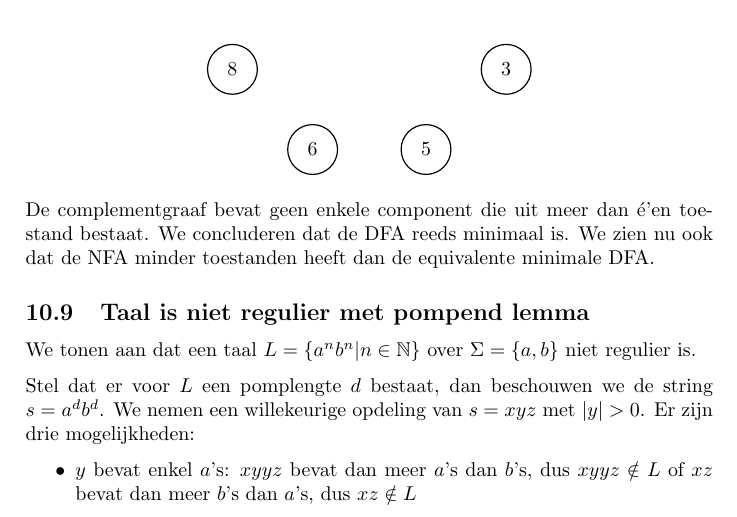
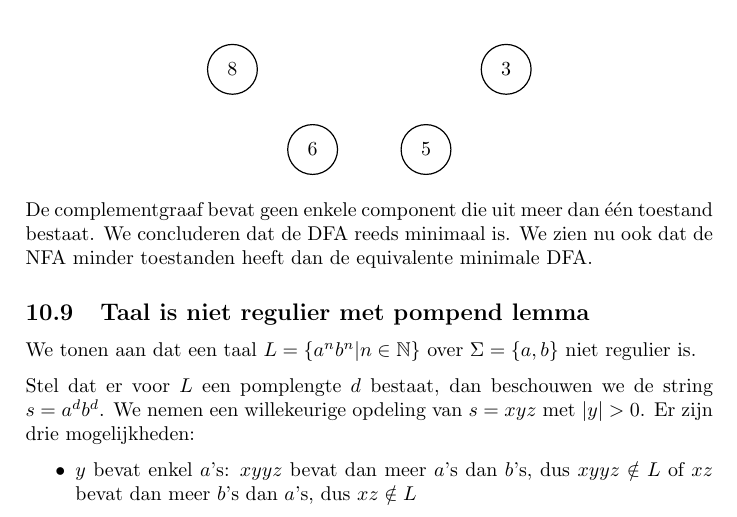
Before and after one commit to FHannes/ab-samenvatting, a LaTeX document (samenvatting.tex, which reads voorbeelden.tex): part of page 60 of 84, cut so that both start at the same text. Compiled offline with pdfLaTeX.

Commit message:
Small typo

```diff
--- a/voorbeelden.tex
+++ b/voorbeelden.tex
@@ -637,7 +637,7 @@ Vervolgens bepalen we de complementgraaf:
   \addvmargin{1mm}
 \end{ugraph}
 
-De complementgraaf bevat geen enkele component die uit meer dan \'e'en toestand bestaat. We concluderen dat de DFA reeds minimaal is. We zien nu ook dat de NFA minder toestanden heeft dan de equivalente minimale DFA.
+De complementgraaf bevat geen enkele component die uit meer dan \'e\'en toestand bestaat. We concluderen dat de DFA reeds minimaal is. We zien nu ook dat de NFA minder toestanden heeft dan de equivalente minimale DFA.
 
 \subsection{Taal is niet regulier met pompend lemma}
 \label{ex:plre}
```
